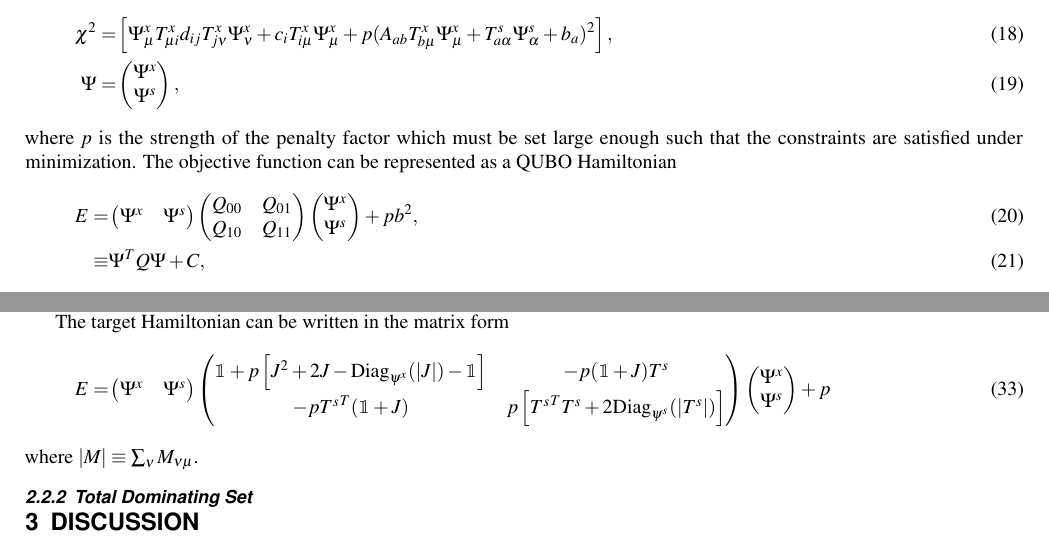
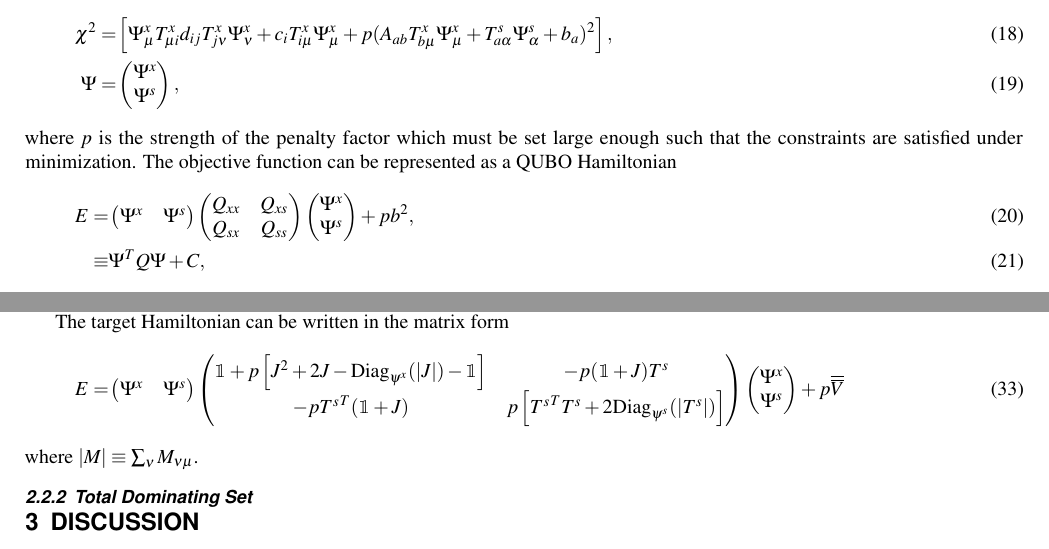
Before and after one commit to cchang5/quantum_linear_programming, a LaTeX paper (paper/main.tex): two parts of pages 2 and 4 of 4, joined at a grey line, cut so that both start at the same text. Compiled offline with pdfLaTeX.

Commit message:
Synced presentation with paper

```diff
--- a/paper/main.tex
+++ b/paper/main.tex
@@ -130,8 +130,8 @@ E = &
 \Psi^x & \Psi^s
 \end{pmatrix}
 \begin{pmatrix}
- Q_{00} & Q_{01}\\
-Q_{10} & Q_{11}
+Q_{xx} & Q_{xs}\\
+Q_{sx} & Q_{ss}
 \end{pmatrix}
 \begin{pmatrix}
 \Psi^x\\ \Psi^s
@@ -197,7 +197,7 @@ E = &
 \end{pmatrix}
 \begin{pmatrix}
 \Psi^x\\ \Psi^s
-\end{pmatrix} + p
+\end{pmatrix} + p \overline{\overline{V}}
 \label{eq:matrix_form}
 \end{align}
 where $ |M| \equiv \sum_{\nu} M_{\nu \mu}$.
```
Also changed, not shown: paper/main.tex (6 more changed lines).
